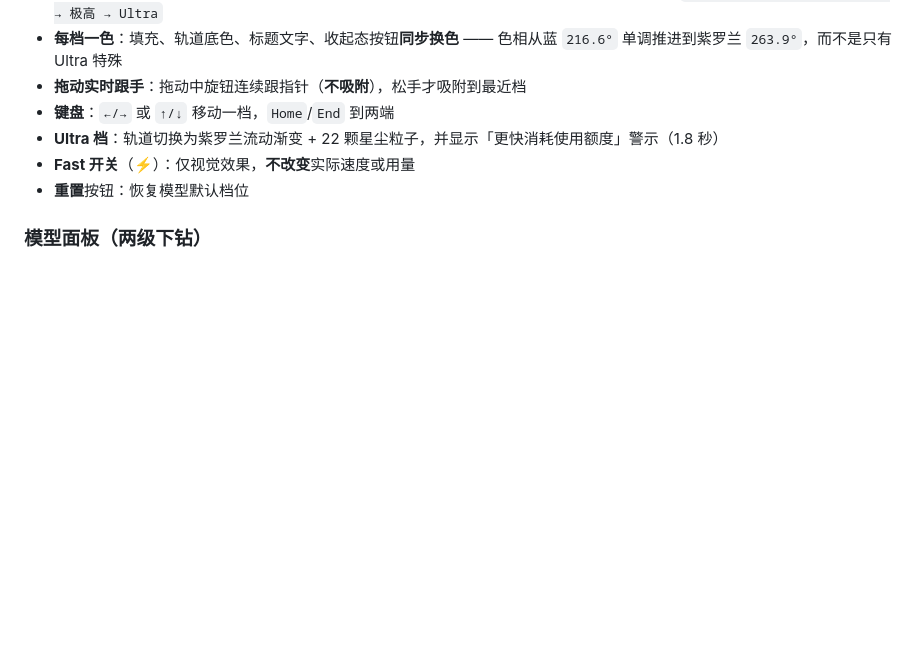
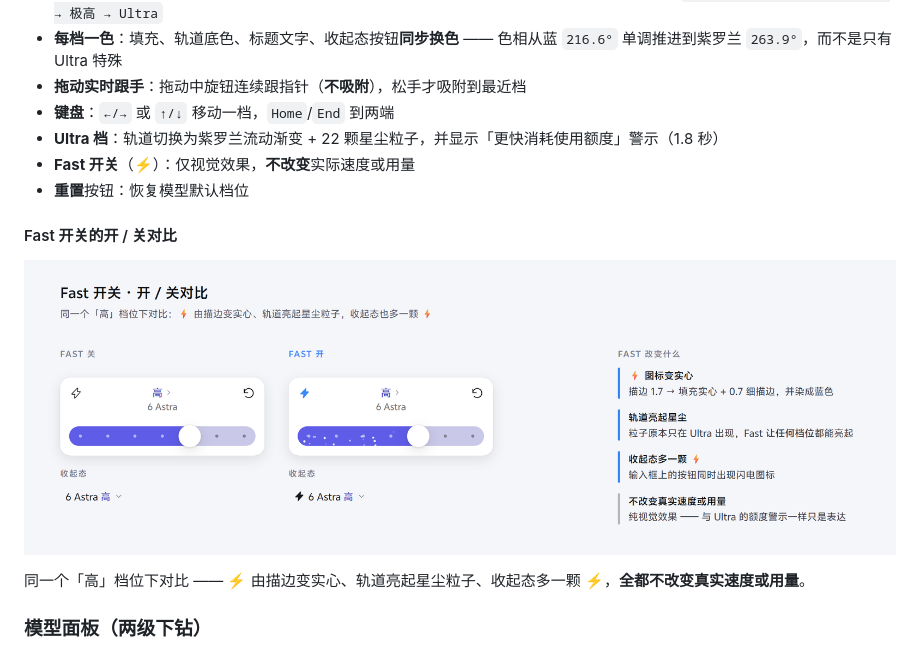
Before and after one commit to ABING1111/dsh-codex-model-effort-selector, a Markdown page: README.md, the part around the change. Rendered like a GitHub page; pictures changed too: docs/images/fast.png (added); blank space fills up the shorter version.

```diff
--- a/README.md
+++ b/README.md
@@ -66,6 +66,12 @@ DSH 输入框上原本只有一枚很小的模型按钮。本插件用 `priority
 - **Ultra 档**：轨道切换为紫罗兰流动渐变 + 22 颗星尘粒子，并显示「更快消耗使用额度」警示（1.8 秒）
 - **Fast 开关**（⚡）：仅视觉效果，**不改变**实际速度或用量
 - **重置**按钮：恢复模型默认档位
+
+#### Fast 开关的开 / 关对比
+
+![Fast 开关开与关对比](docs/images/fast.png)
+
+同一个「高」档位下对比 —— ⚡ 由描边变实心、轨道亮起星尘粒子、收起态多一颗 ⚡，**全都不改变真实速度或用量**。
 
 ### 模型面板（两级下钻）
 
```
Also changed, not shown: README.en.md (+8 -0 lines), docs/images/details.png, docs/images/effort-levels.png, docs/images/hero.png, 1 other file.
